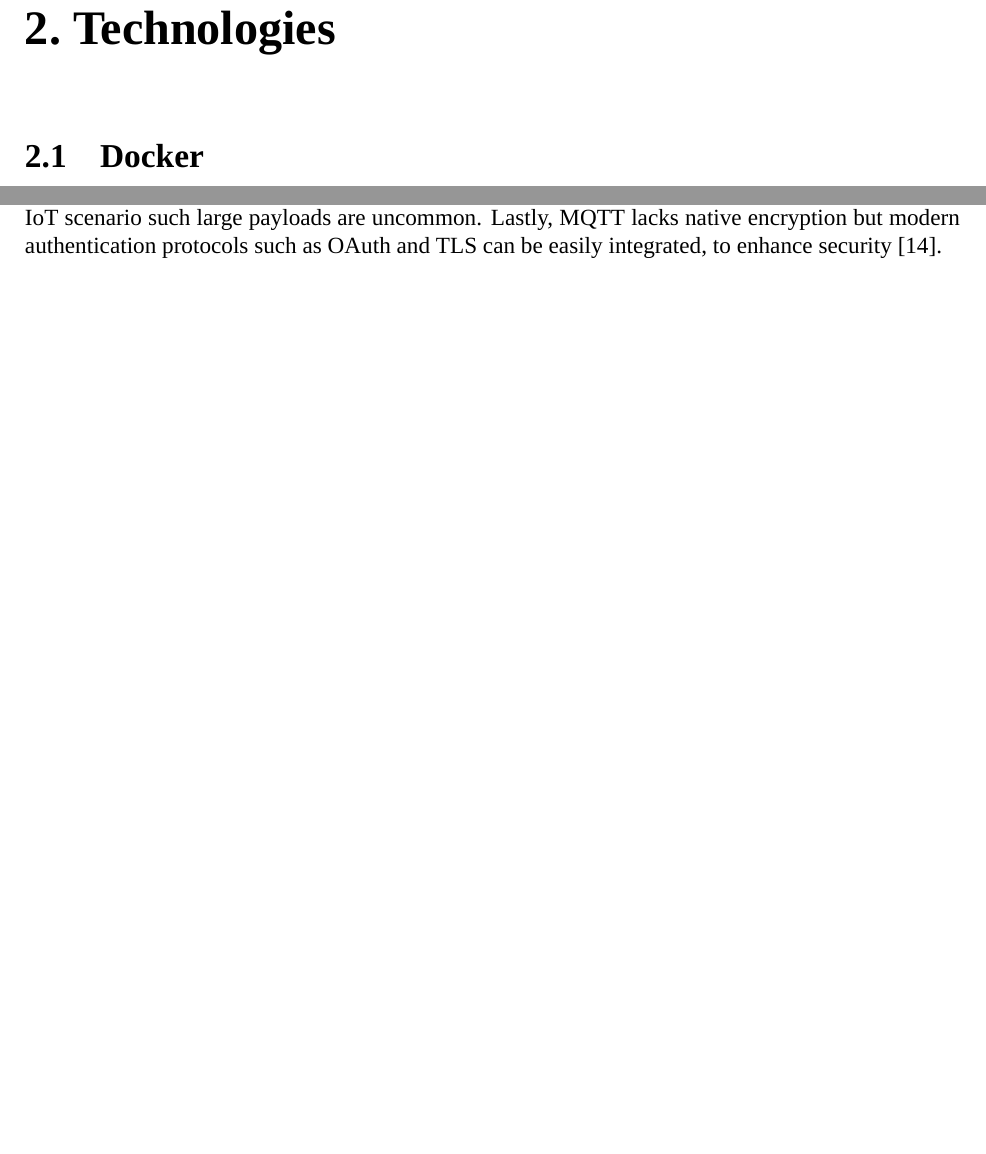
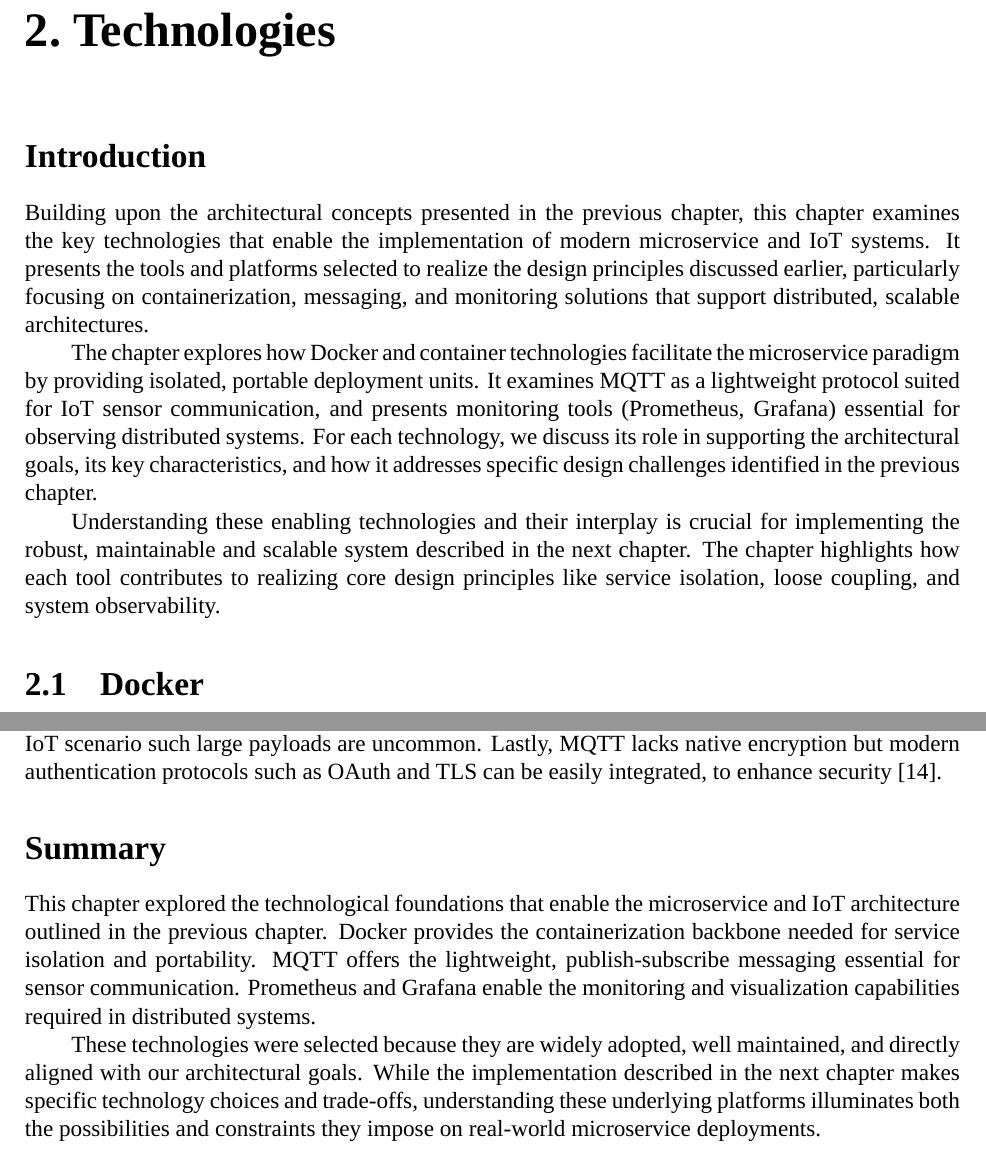
Before and after one commit to tasoszamp/thesis, a LaTeX thesis (article/main.tex, which reads article/chapters/technologies.tex): two parts of pages 29 and 33 of 67, joined at a grey line, cut so that both start at the same text, the shorter picture padded with empty space. Compiled offline with XeLaTeX; a missing font is replaced by an installed copy or a similar font.

Commit message:
Added intro/summs on all chapters

```diff
--- a/article/chapters/technologies.tex
+++ b/article/chapters/technologies.tex
@@ -1,4 +1,11 @@
 \chapter{Technologies} \label{ch:technologies}
+
+\usection{Introduction}
+Building upon the architectural concepts presented in the previous chapter, this chapter examines the key technologies that enable the implementation of modern microservice and IoT systems. It presents the tools and platforms selected to realize the design principles discussed earlier, particularly focusing on containerization, messaging, and monitoring solutions that support distributed, scalable architectures.
+
+The chapter explores how Docker and container technologies facilitate the microservice paradigm by providing isolated, portable deployment units. It examines MQTT as a lightweight protocol suited for IoT sensor communication, and presents monitoring tools (Prometheus, Grafana) essential for observing distributed systems. For each technology, we discuss its role in supporting the architectural goals, its key characteristics, and how it addresses specific design challenges identified in the previous chapter.
+
+Understanding these enabling technologies and their interplay is crucial for implementing the robust, maintainable and scalable system described in the next chapter. The chapter highlights how each tool contributes to realizing core design principles like service isolation, loose coupling, and system observability.
 
 \section{Docker}
 When discussing containers, Docker cannot be left out of the discussion. Docker is an open-source platform designed to automate the creation, deployment, scaling, and management of containerized applications. It is, by far, the most widely adopted tool for containerization. Docker allows the packaging of applications and their dependencies into lightweight and easily portable containers that can be deployed consistently across a wide range of environments. This portability ensures that applications behave identically, whether running on a developer's laptop, a staging environment, or a production server.
@@ -86,3 +93,8 @@
     \caption{MQTT protocol workflow}
     \label{fig:mqtt}
 \end{figure}
+
+\usection{Summary}
+This chapter explored the technological foundations that enable the microservice and IoT architecture outlined in the previous chapter. Docker provides the containerization backbone needed for service isolation and portability. MQTT offers the lightweight, publish-subscribe messaging essential for sensor communication. Prometheus and Grafana enable the monitoring and visualization capabilities required in distributed systems.
+
+These technologies were selected because they are widely adopted, well maintained, and directly aligned with our architectural goals. While the implementation described in the next chapter makes specific technology choices and trade-offs, understanding these underlying platforms illuminates both the possibilities and constraints they impose on real-world microservice deployments.
```
Also changed, not shown: article/chapters/implementation.tex (+7 -0 lines), article/main.pdf.
